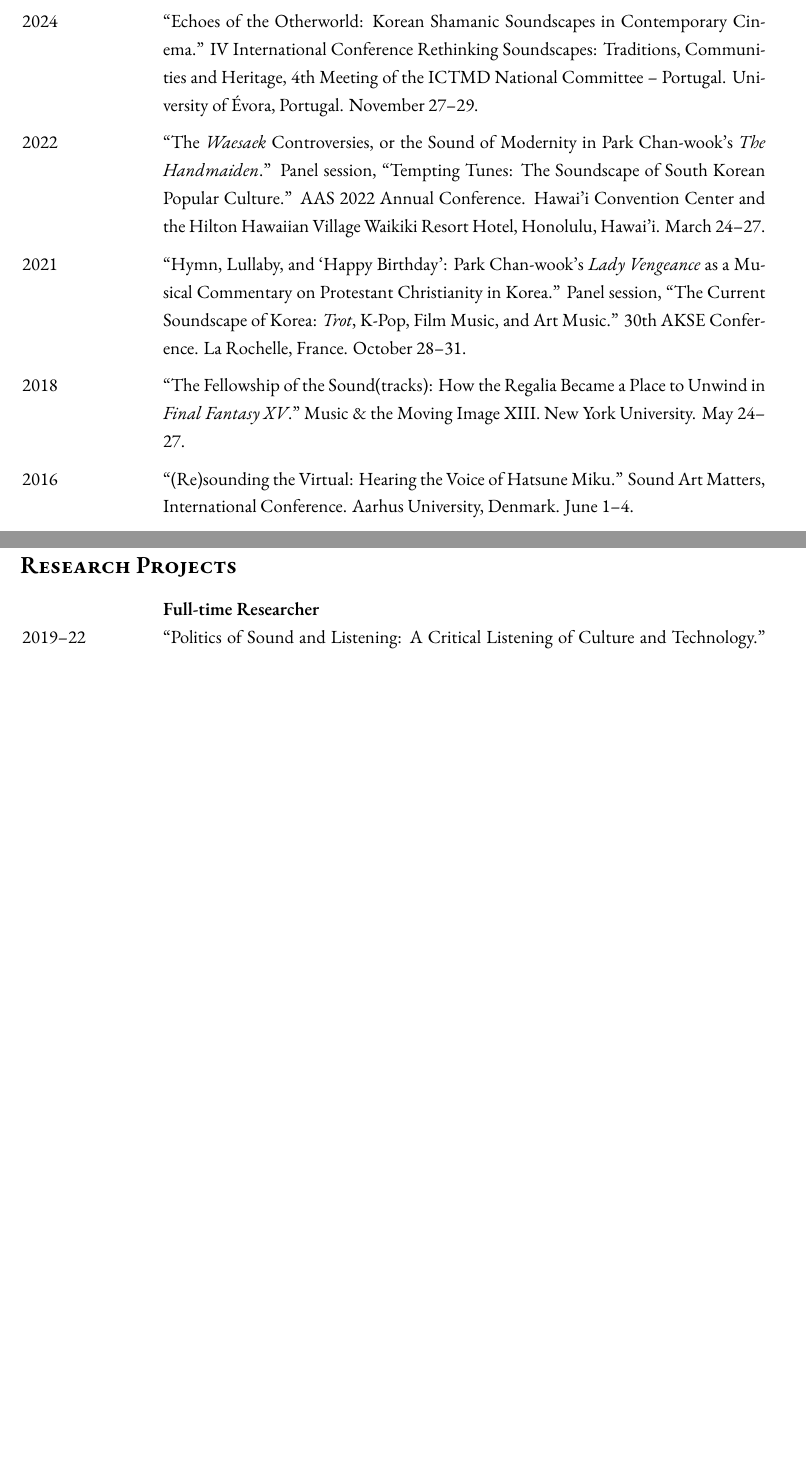
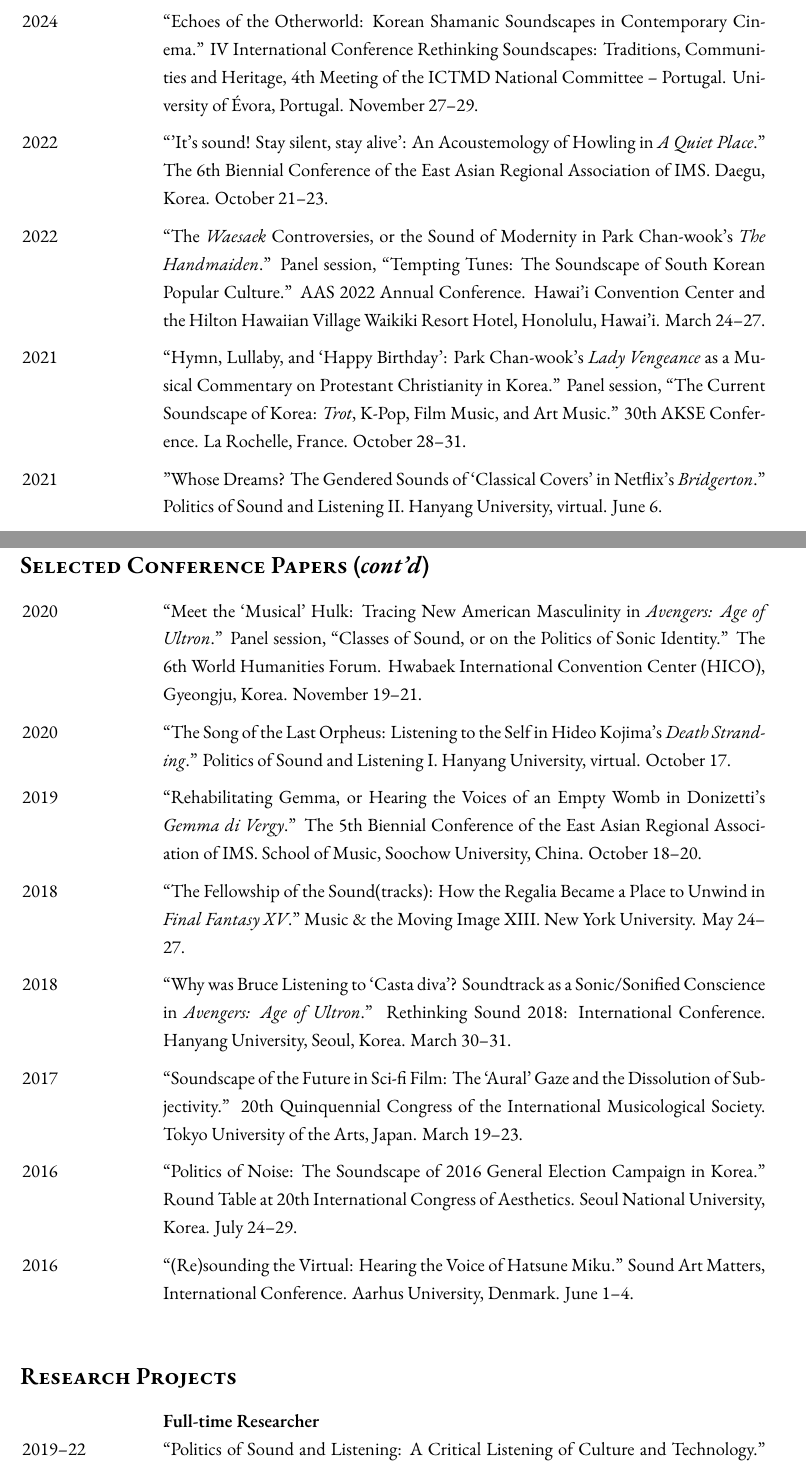
Before and after one commit to kyeser/cv, a LaTeX CV (cv_academic_a4.tex): two parts of pages 3 and 4 of 5 before the commit and two parts of pages 3 and 4 of 6 after it, joined at a grey line, cut so that both start at the same text, the shorter picture padded with empty space. Compiled offline with XeLaTeX; a missing font is replaced by an installed copy or a similar font.

Commit message:
Added AKS conference paper

```diff
--- a/cv_academic_a4.tex
+++ b/cv_academic_a4.tex
@@ -157,40 +157,44 @@ the Limits of Aesthetic Choice.'' In \textit{Music and Sound in Negative Aesthet
 
   	2024 & ``Echoes of the Otherworld: Korean Shamanic Soundscapes in Contemporary Cinema.'' IV International Conference Rethinking Soundscapes: Traditions, Communities and Heritage, 4th Meeting of the ICTMD National Committee – Portugal. University of Évora, Portugal. November 27--29.\\[2mm]
 
-%    2022 & ``'It's sound! Stay silent, stay alive': An Acoustemology of Howling in \textit{A Quiet Place}.'' The 6th Biennial Conference of the East Asian Regional Association of IMS. Daegu, Korea. October 21--23.\\[2mm]
+    2022 & ``'It's sound! Stay silent, stay alive': An Acoustemology of Howling in \textit{A Quiet Place}.'' The 6th Biennial Conference of the East Asian Regional Association of IMS. Daegu, Korea. October 21--23.\\[2mm]
 
     2022 & ``The \textit{Waesaek} Controversies, or the Sound of Modernity in Park Chan-wook's \textit{The Handmaiden}.'' Panel session, ``Tempting Tunes: The Soundscape of South Korean Popular Culture.'' AAS 2022 Annual Conference. Hawai'i Convention Center and the Hilton Hawaiian Village Waikiki Resort Hotel, Honolulu, Hawai'i. March 24--27.\\[2mm]
 
     2021 & ``Hymn, Lullaby, and `Happy Birthday': Park Chan-wook's \textit{Lady Vengeance} as a Musical Commentary on Protestant Christianity in Korea.'' Panel session, ``The Current Soundscape of Korea: \textit{Trot}, K-Pop, Film Music, and Art Music.'' 30th AKSE Conference. La Rochelle, France. October 28--31.\\[2mm]
 
-%    2021 & "Whose Dreams? The Gendered Sounds of `Classical Covers' in Netflix's \textit{Bridgerton}."\\
-%    & Politics of Sound and Listening II. Hanyang University, virtual. June 6.\\[2mm]
+    2021 & "Whose Dreams? The Gendered Sounds of `Classical Covers' in Netflix's \textit{Bridgerton}." Politics of Sound and Listening II. Hanyang University, virtual. June 6.
+  \end{tabular}
 
-%    2020 & ``Meet the `Musical' Hulk: Tracing New American Masculinity in \textit{Avengers: Age of Ultron}.'' Panel session, ``Classes of Sound, or on the Politics of Sonic Identity.'' The 6th World Humanities Forum. Hwabaek International Convention Center (HICO), Gyeongju, Korea. November 19--21.\\[2mm]
+  \vspace*{5mm}
 
-%    2020 & ``The Song of the Last Orpheus: Listening to the Self in Hideo Kojima's \textit{Death Stranding}.'' Politics of Sound and Listening I. Hanyang University, virtual. October 17.\\[2mm]
+  \section*{\textsc{Selected Conference Papers} (\textit{cont'd})}
 
-%    2019 & ``Rehabilitating Gemma, or Hearing the Voices of an Empty Womb in Donizetti's \textit{Gemma di Vergy}.'' The 5th Biennial Conference of the East Asian Regional Association of IMS. School of Music, Soochow University, China. October 18--20.\\[2mm]
+  \hspace*{-0.25cm}
+  \begin{tabular}{p{2.5cm} p{12.5cm}}
+  	2020 & ``Meet the `Musical' Hulk: Tracing New American Masculinity in \textit{Avengers: Age of Ultron}.'' Panel session, ``Classes of Sound, or on the Politics of Sonic Identity.'' The 6th World Humanities Forum. Hwabaek International Convention Center (HICO), Gyeongju, Korea. November 19--21.\\[2mm]
 
-%    2019 & "Beaumarchais's Figaro, Da Ponte's Figaro, Mozart's Figaro." Korean Society for French\\
-%    & Classic Literature. Korea National Open University, Seoul, Korea. August 24.\\[2mm]
+    2020 & ``The Song of the Last Orpheus: Listening to the Self in Hideo Kojima's \textit{Death Stranding}.'' Politics of Sound and Listening I. Hanyang University, virtual. October 17.\\[2mm]
+
+    2019 & ``Rehabilitating Gemma, or Hearing the Voices of an Empty Womb in Donizetti's \textit{Gemma di Vergy}.'' The 5th Biennial Conference of the East Asian Regional Association of IMS. School of Music, Soochow University, China. October 18--20.\\[2mm]
+
+%    2019 & "Beaumarchais's Figaro, Da Ponte's Figaro, Mozart's Figaro." Korean Society for French Classic Literature. Korea National Open University, Seoul, Korea. August 24.\\[2mm]
 
     2018 & ``The Fellowship of the Sound(tracks): How the Regalia Became a Place to Unwind in \textit{Final Fantasy XV}.'' Music \& the Moving Image XIII. New York University. May 24--27.\\[2mm]
 
-%    2018 & ``Why was Bruce Listening to `Casta diva'? Soundtrack as a Sonic/Sonified Conscience in \textit{Avengers: Age of Ultron}.'' Rethinking Sound 2018: International Conference. Hanyang University, Seoul, Korea. March 30--31.\\[2mm]
+    2018 & ``Why was Bruce Listening to `Casta diva'? Soundtrack as a Sonic/Sonified Conscience in \textit{Avengers: Age of Ultron}.'' Rethinking Sound 2018: International Conference. Hanyang University, Seoul, Korea. March 30--31.\\[2mm]
 
 %    2017 & "Just Music? The Sound of Ludomusic(ology)." Re:HEARING; From the
-%    Virtual to\\
-%    & the Real. Hanyang University, Seoul, Korea. June 10.\\[2mm]
+%    Virtual to the Real. Hanyang University, Seoul, Korea. June 10.\\[2mm]
 
-%    2017 & ``Soundscape of the Future in Sci-fi Film: The `Aural' Gaze and the Dissolution of Subjectivity.'' 20th Quinquennial Congress of the International Musicological Society. Tokyo University of the Arts, Japan. March 19--23.\\[2mm]
+    2017 & ``Soundscape of the Future in Sci-fi Film: The `Aural' Gaze and the Dissolution of Subjectivity.'' 20th Quinquennial Congress of the International Musicological Society. Tokyo University of the Arts, Japan. March 19--23.\\[2mm]
 
 %    2016 & "\,'When Shall We Three Meet Again?' Remembering Milton." 80th
 %    Meeting of the\\
 %    & Musicological Society of Korea. Sungshin Women's University, Korea.
 %    November 19.\\[2mm]
 
-%    2016 & ``Politics of Noise: The Soundscape of 2016 General Election Campaign in Korea.'' Round Table at 20th International Congress of Aesthetics. Seoul National University, Korea. July 24--29.\\[2mm]
+    2016 & ``Politics of Noise: The Soundscape of 2016 General Election Campaign in Korea.'' Round Table at 20th International Congress of Aesthetics. Seoul National University, Korea. July 24--29.\\[2mm]
 
     2016 & ``(Re)sounding the Virtual: Hearing the Voice of Hatsune Miku.'' Sound Art Matters, International Conference. Aarhus University, Denmark. June 1--4.\\[2mm]
 
@@ -228,6 +232,8 @@ the Limits of Aesthetic Choice.'' In \textit{Music and Sound in Negative Aesthet
 %    University, Korea.\\
 %    & September 20.
   \end{tabular}
+
+  \vspace*{5mm}
 
   \section*{\textsc{Research Projects}}
 
```
Also changed, not shown: cv_academic_a4.pdf, cv_academic_a4.tex (11 more changed lines), 4 other files.
